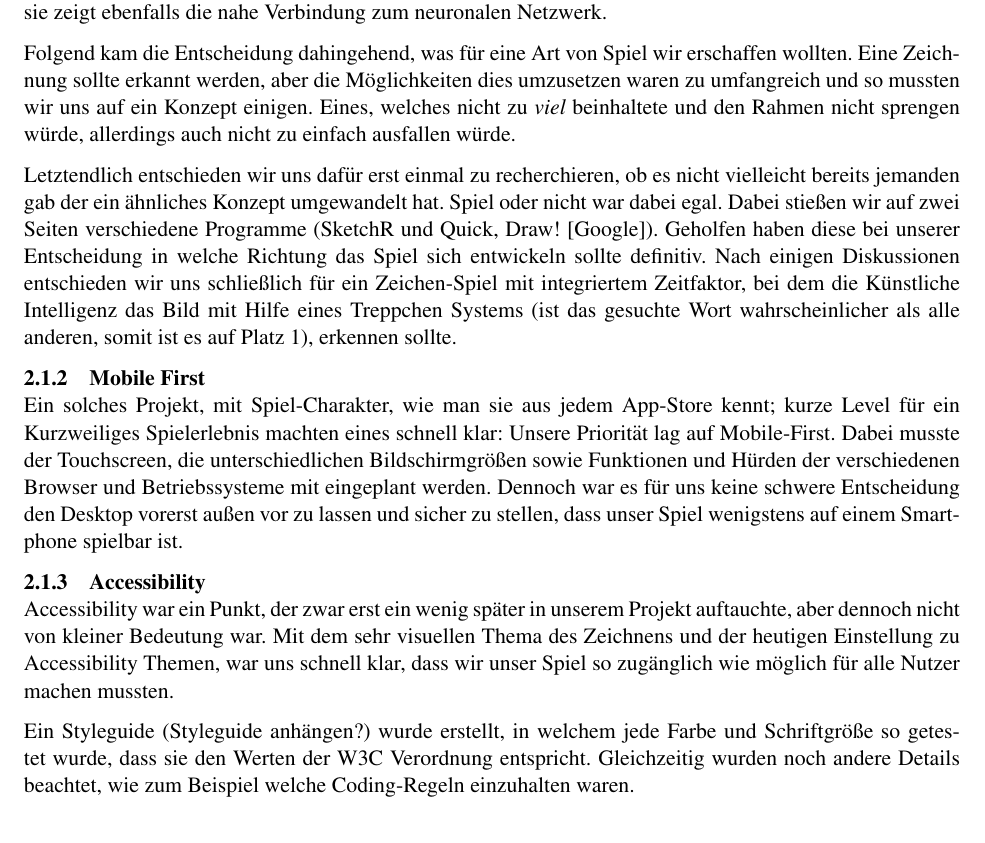
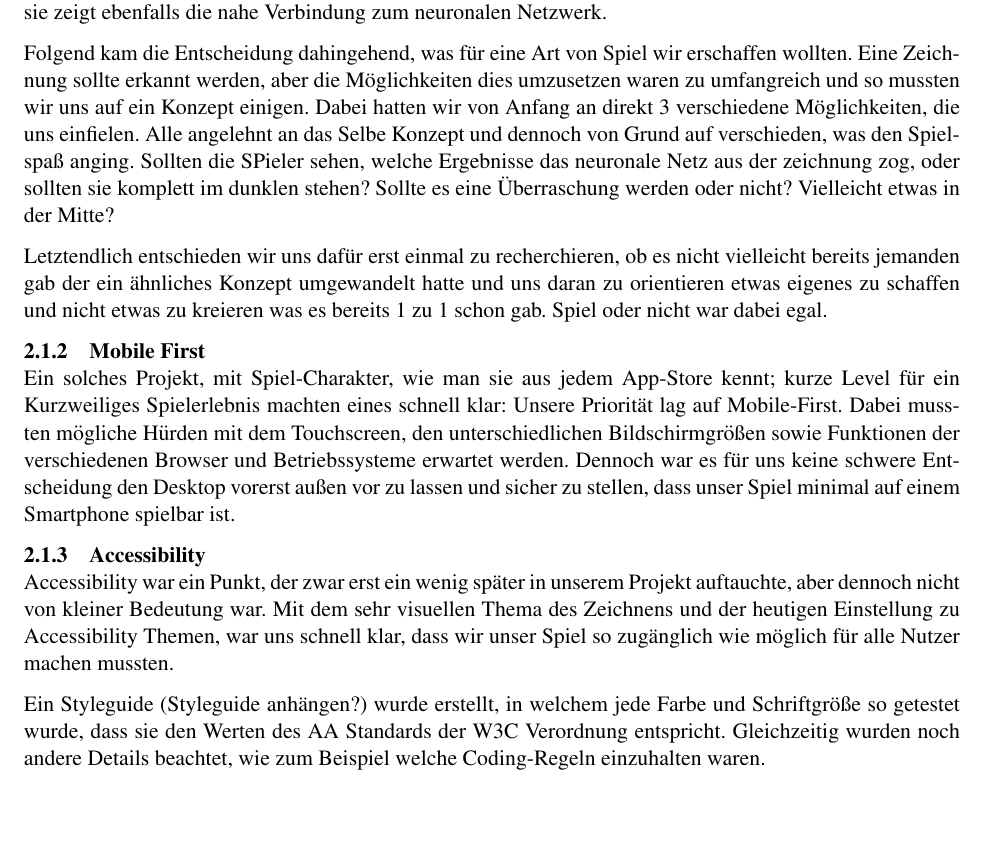
Before and after one commit to buschjo/skribbl, a LaTeX document (latex/projectDocumentation.tex): part of page 7 of 9, cut so that both start at the same text. Compiled offline with pdfLaTeX.

Commit message:
Update projectDocumentation.tex

```diff
--- a/latex/projectDocumentation.tex
+++ b/latex/projectDocumentation.tex
@@ -173,21 +177,20 @@ Mehr dazu im \autoref{chap: Anforderungen}
 Wissend, dass wir ein Spiel kreieren wollten, welches sowohl Bilderkennung durch ein neuronales Netzwerk garantiert als auch den Spielspaß für den Spieler, blieben wir bevor weitere Überlegungen angefangen werden konnten, direkt an Namen sowie Konzept des Projekts hängen.
 Abgeleitet durch das englische Wort 'to scribble' mit ein paar wenigen Änderungen um den Namen für das deutsche Publikum besser aussprechbar zu machen, wurde 'Skribbl' geboren. Das Kürzel '.AI' hingegen war für uns als Team sehr offensichtlich. Nicht nur wäre es eine wundervolle URL, wenn jemand das Projekt veröffentlichen wollen würde, sondern sie zeigt ebenfalls die nahe Verbindung zum neuronalen Netzwerk.
 
-Folgend kam die Entscheidung dahingehend, was für eine Art von Spiel wir erschaffen wollten. Eine Zeichnung sollte erkannt werden, aber die Möglichkeiten dies umzusetzen waren zu umfangreich und so mussten wir uns auf ein Konzept einigen. Eines, welches nicht zu \textit{viel} beinhaltete und den Rahmen nicht sprengen würde, allerdings auch nicht zu einfach ausfallen würde.
+Folgend kam die Entscheidung dahingehend, was für eine Art von Spiel wir erschaffen wollten. Eine Zeichnung sollte erkannt werden, aber die Möglichkeiten dies umzusetzen waren zu umfangreich und so mussten wir uns auf ein Konzept einigen. Dabei hatten wir von Anfang an direkt 3 verschiedene Möglichkeiten, die uns einfielen. Alle angelehnt an das Selbe Konzept und dennoch von Grund auf verschieden, was den Spielspaß anging. Sollten die SPieler sehen, welche Ergebnisse das neuronale Netz aus der zeichnung zog, oder sollten sie komplett im dunklen stehen? Sollte es eine Überraschung werden oder nicht? Vielleicht etwas in der Mitte?
 
-Letztendlich entschieden wir uns dafür erst einmal zu recherchieren, ob es nicht vielleicht bereits jemanden gab der ein ähnliches Konzept umgewandelt hat. Spiel oder nicht war dabei egal.
-Dabei stießen wir auf zwei Seiten verschiedene Programme (SketchR und Quick, Draw! [Google]). Geholfen haben diese bei unserer Entscheidung in welche Richtung das Spiel sich entwickeln sollte definitiv. Nach einigen Diskussionen entschieden wir uns schließlich für ein Zeichen-Spiel mit integriertem Zeitfaktor, bei dem die Künstliche Intelligenz das Bild mit Hilfe eines Treppchen Systems (ist das gesuchte Wort wahrscheinlicher als alle anderen, somit ist es auf Platz 1), erkennen sollte.
+Letztendlich entschieden wir uns dafür erst einmal zu recherchieren, ob es nicht vielleicht bereits jemanden gab der ein ähnliches Konzept umgewandelt hatte und uns daran zu orientieren etwas eigenes zu schaffen und nicht etwas zu kreieren was es bereits 1 zu 1 schon gab. Spiel oder nicht war dabei egal.
 
 \subsubsection{Mobile First}
 
 Ein solches Projekt, mit Spiel-Charakter, wie man sie aus jedem App-Store kennt; kurze Level für ein Kurzweiliges Spielerlebnis machten eines schnell klar: Unsere Priorität lag auf Mobile-First.
-Dabei musste der Touchscreen, die unterschiedlichen Bildschirmgrößen sowie Funktionen und Hürden der verschiedenen Browser und Betriebssysteme mit eingeplant werden. Dennoch war es für uns keine schwere Entscheidung den Desktop vorerst außen vor zu lassen und sicher zu stellen, dass unser Spiel wenigstens auf einem Smartphone spielbar ist.
+Dabei mussten mögliche Hürden mit dem Touchscreen, den unterschiedlichen Bildschirmgrößen sowie Funktionen der verschiedenen Browser und Betriebssysteme erwartet werden. Dennoch war es für uns keine schwere Entscheidung den Desktop vorerst außen vor zu lassen und sicher zu stellen, dass unser Spiel minimal auf einem Smartphone spielbar ist.
 
 \subsubsection{Accessibility}
 
 Accessibility war ein Punkt, der zwar erst ein wenig später in unserem Projekt auftauchte, aber dennoch nicht von kleiner Bedeutung war. Mit dem sehr visuellen Thema des Zeichnens und der heutigen Einstellung zu Accessibility Themen, war uns schnell klar, dass wir unser Spiel so zugänglich wie möglich für alle Nutzer machen mussten.
 
-Ein Styleguide (Styleguide anhängen?) wurde erstellt, in welchem jede Farbe und Schriftgröße so getestet wurde, dass sie den Werten der W3C Verordnung entspricht.
+Ein Styleguide (Styleguide anhängen?) wurde erstellt, in welchem jede Farbe und Schriftgröße so getestet wurde, dass sie den Werten des AA Standards der W3C Verordnung entspricht.
 Gleichzeitig wurden noch andere Details beachtet, wie zum Beispiel welche Coding-Regeln einzuhalten waren.
 
 
```
Also changed, not shown: latex/projectDocumentation.tex (4 more changed lines).
